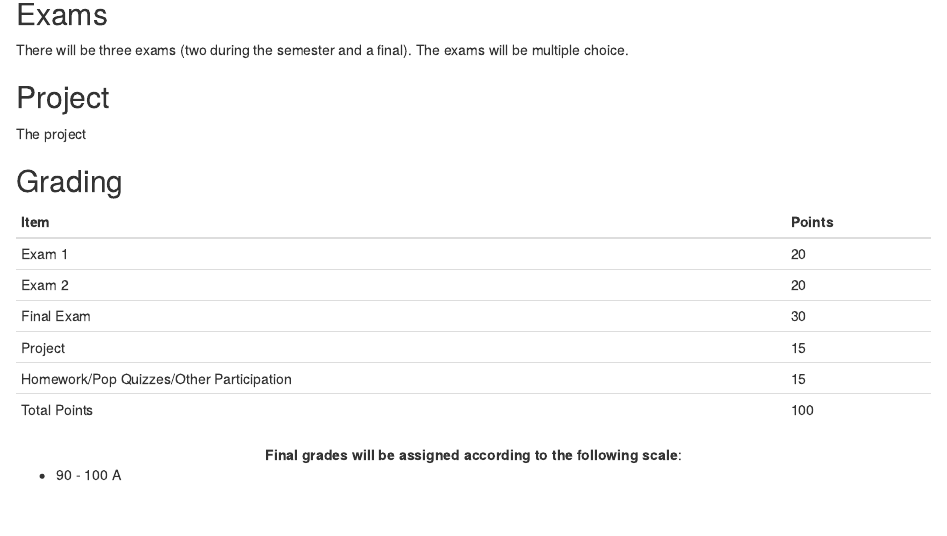
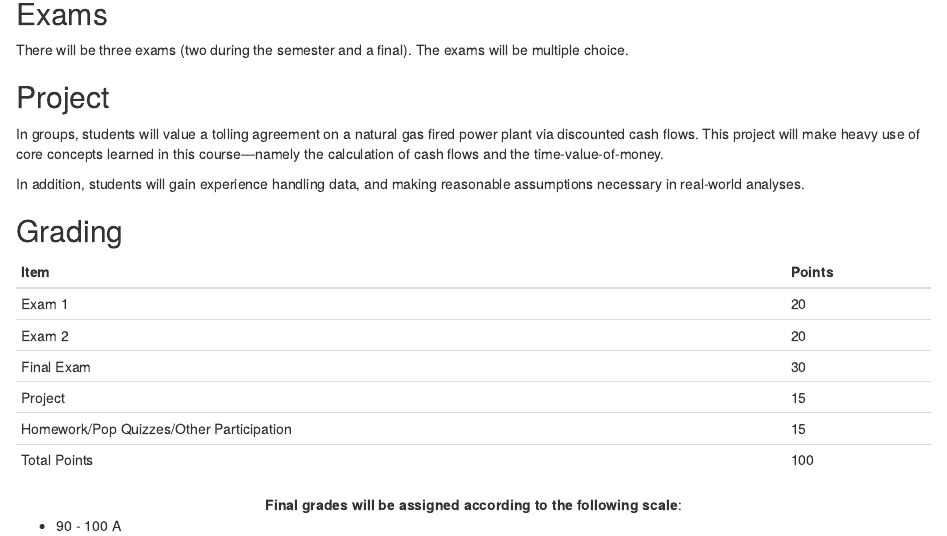
Before and after one commit to Matt-Brigida/fin-302-syllabus, an R Markdown document (index.Rmd): the page in a window 1100 px wide, from 1080 px down. Rendered offline with R 4.5, knitr and Pandoc, with nearby package versions; drawn as R Markdown's standard HTML page in place of the format the file asks for.

Commit message:
added project

```diff
--- a/index.Rmd
+++ b/index.Rmd
@@ -92,7 +92,9 @@ There will be three exams (two during the semester and a final).  The exams will
 
 ## Project
 
-The project
+In groups, students will value a tolling agreement on a natural gas fired power plant via discounted cash flows.  This project will make heavy use of core concepts learned in this course---namely the calculation of cash flows and the time-value-of-money.
+
+In addition, students will gain experience handling data, and making reasonable assumptions necessary in real-world analyses.
 
 ## Grading
 <center>
```
Also changed, not shown: index.html.
